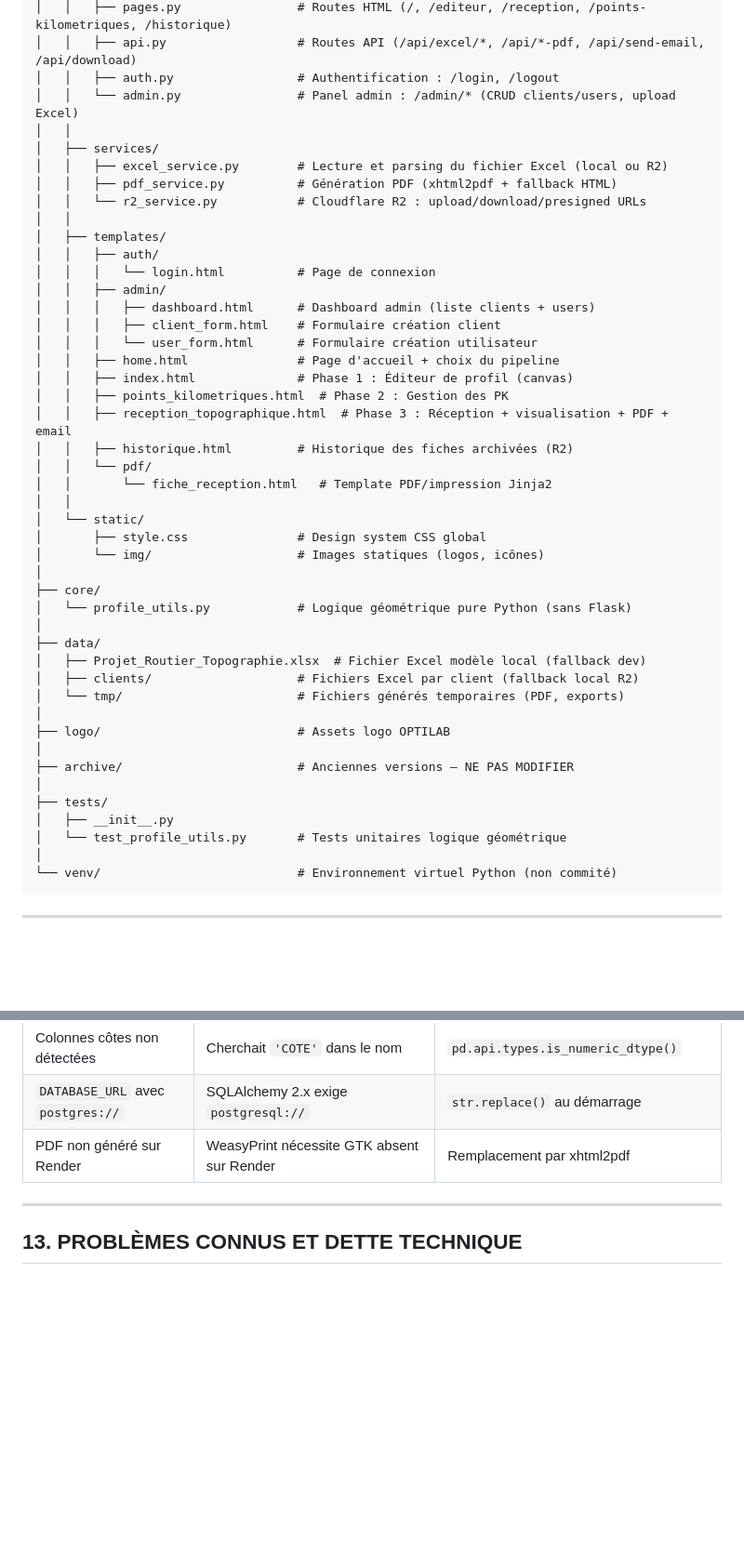
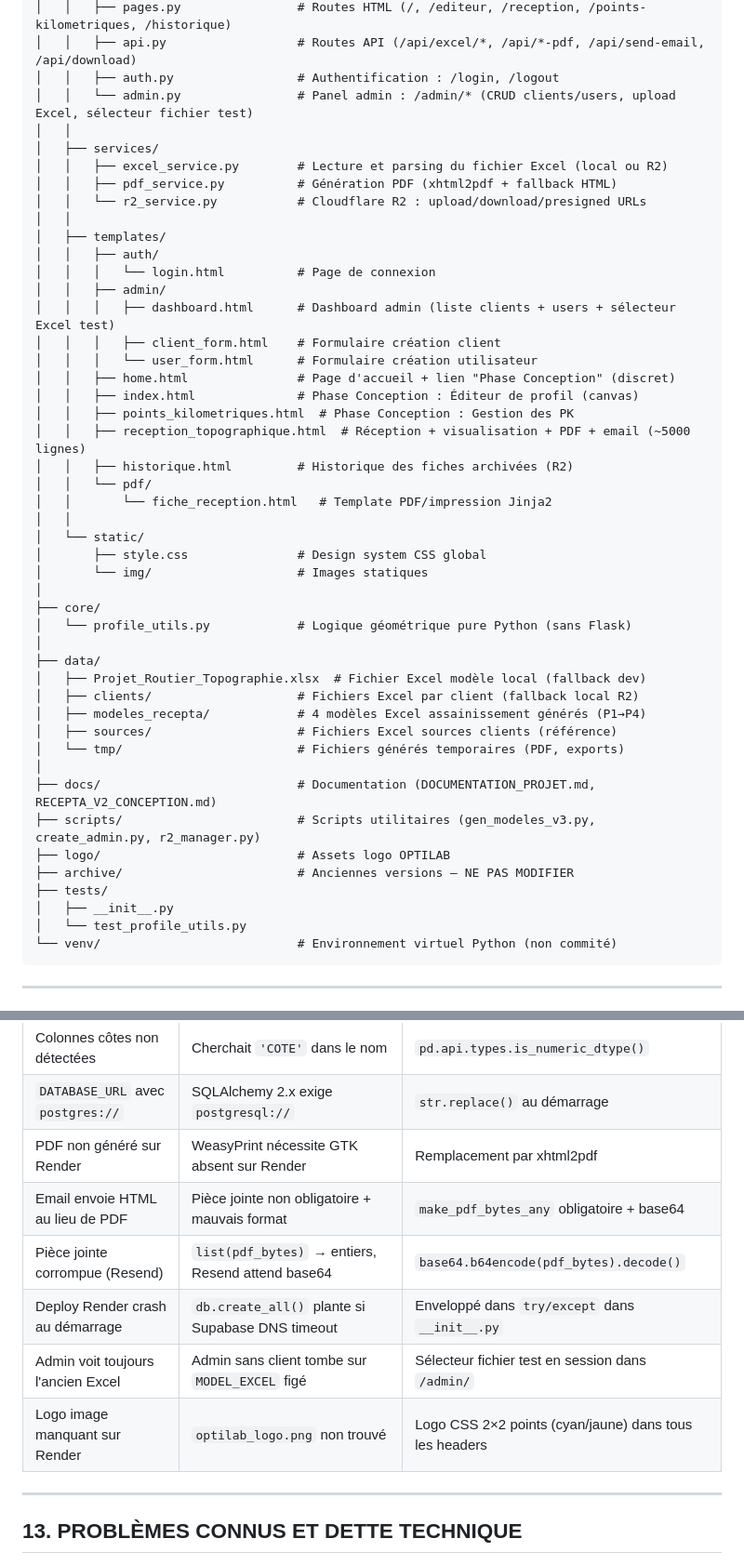
Before and after one commit to oronx12/ptt-BTP, a Markdown page: CLAUDE.md, 2 parts joined by grey strips. Shown at 93% size. Drawn GitHub-style; blank space fills up the shorter version.

````diff
--- a/CLAUDE.md
+++ b/CLAUDE.md
@@ -77,7 +77,7 @@ Elle permet de :
 │   │   ├── pages.py                # Routes HTML (/, /editeur, /reception, /points-kilometriques, /historique)
 │   │   ├── api.py                  # Routes API (/api/excel/*, /api/*-pdf, /api/send-email, /api/download)
 │   │   ├── auth.py                 # Authentification : /login, /logout
-│   │   └── admin.py                # Panel admin : /admin/* (CRUD clients/users, upload Excel)
+│   │   └── admin.py                # Panel admin : /admin/* (CRUD clients/users, upload Excel, sélecteur fichier test)
 │   │
 │   ├── services/
 │   │   ├── excel_service.py        # Lecture et parsing du fichier Excel (local ou R2)
@@ -88,20 +88,20 @@ Elle permet de :
 │   │   ├── auth/
 │   │   │   └── login.html          # Page de connexion
 │   │   ├── admin/
-│   │   │   ├── dashboard.html      # Dashboard admin (liste clients + users)
+│   │   │   ├── dashboard.html      # Dashboard admin (liste clients + users + sélecteur Excel test)
 │   │   │   ├── client_form.html    # Formulaire création client
 │   │   │   └── user_form.html      # Formulaire création utilisateur
-│   │   ├── home.html               # Page d'accueil + choix du pipeline
-│   │   ├── index.html              # Phase 1 : Éditeur de profil (canvas)
-│   │   ├── points_kilometriques.html  # Phase 2 : Gestion des PK
-│   │   ├── reception_topographique.html  # Phase 3 : Réception + visualisation + PDF + email
+│   │   ├── home.html               # Page d'accueil + lien "Phase Conception" (discret)
+│   │   ├── index.html              # Phase Conception : Éditeur de profil (canvas)
+│   │   ├── points_kilometriques.html  # Phase Conception : Gestion des PK
+│   │   ├── reception_topographique.html  # Réception + visualisation + PDF + email (~5000 lignes)
 │   │   ├── historique.html         # Historique des fiches archivées (R2)
 │   │   └── pdf/
 │   │       └── fiche_reception.html   # Template PDF/impression Jinja2
 │   │
 │   └── static/
 │       ├── style.css               # Design system CSS global
-│       └── img/                    # Images statiques (logos, icônes)
+│       └── img/                    # Images statiques
 │
 ├── core/
 │   └── profile_utils.py            # Logique géométrique pure Python (sans Flask)
@@ -109,16 +109,17 @@ Elle permet de :
 ├── data/
 │   ├── Projet_Routier_Topographie.xlsx  # Fichier Excel modèle local (fallback dev)
 │   ├── clients/                    # Fichiers Excel par client (fallback local R2)
+│   ├── modeles_recepta/            # 4 modèles Excel assainissement générés (P1→P4)
+│   ├── sources/                    # Fichiers Excel sources clients (référence)
 │   └── tmp/                        # Fichiers générés temporaires (PDF, exports)
 │
+├── docs/                           # Documentation (DOCUMENTATION_PROJET.md, RECEPTA_V2_CONCEPTION.md)
+├── scripts/                        # Scripts utilitaires (gen_modeles_v3.py, create_admin.py, r2_manager.py)
 ├── logo/                           # Assets logo OPTILAB
-│
 ├── archive/                        # Anciennes versions — NE PAS MODIFIER
-│
 ├── tests/
 │   ├── __init__.py
-│   └── test_profile_utils.py       # Tests unitaires logique géométrique
-│
+│   └── test_profile_utils.py
 └── venv/                           # Environnement virtuel Python (non commité)
 ```
 
@@ -397,6 +398,11 @@ tr.row-interpolated{ background: #f8fafc; border-left: 3px solid #cbd5e1; }
 | Colonnes côtes non détectées | Cherchait `'COTE'` dans le nom | `pd.api.types.is_numeric_dtype()` |
 | `DATABASE_URL` avec `postgres://` | SQLAlchemy 2.x exige `postgresql://` | `str.replace()` au démarrage |
 | PDF non généré sur Render | WeasyPrint nécessite GTK absent sur Render | Remplacement par xhtml2pdf |
+| Email envoie HTML au lieu de PDF | Pièce jointe non obligatoire + mauvais format | `make_pdf_bytes_any` obligatoire + base64 |
+| Pièce jointe corrompue (Resend) | `list(pdf_bytes)` → entiers, Resend attend base64 | `base64.b64encode(pdf_bytes).decode()` |
+| Deploy Render crash au démarrage | `db.create_all()` plante si Supabase DNS timeout | Enveloppé dans `try/except` dans `__init__.py` |
+| Admin voit toujours l'ancien Excel | Admin sans client tombe sur `MODEL_EXCEL` figé | Sélecteur fichier test en session dans `/admin/` |
+| Logo image manquant sur Render | `optilab_logo.png` non trouvé | Logo CSS 2×2 points (cyan/jaune) dans tous les headers |
 
 ---
 
````
Also changed, not shown: other parts of CLAUDE.md (+39 -2 lines).
